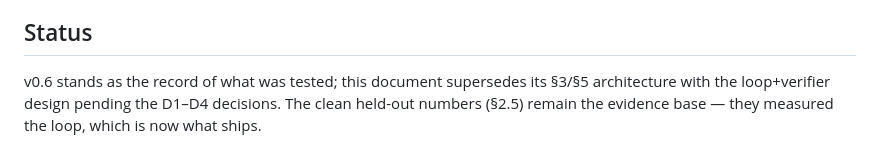
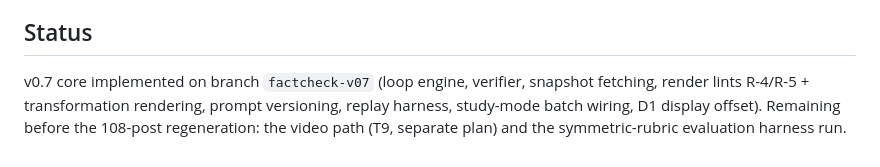
Before and after one commit to behavioral-data/derad-agent, a Markdown page: docs/design-review-2026-07-10.md, the part around the change. Drawn GitHub-style.

Commit message:
docs: v0.7 core implementation status
Co-Authored-By: Claude Fable 5 <noreply@anthropic.com>
Claude-Session: https://claude.ai/code/session_016WTQLrxKD7rH4he4UWfQU7

```diff
--- a/docs/design-review-2026-07-10.md
+++ b/docs/design-review-2026-07-10.md
@@ -118,7 +118,8 @@ fields and was slated to grow to ~12).
 
 ## Status
 
-v0.6 stands as the record of what was tested; this document supersedes its §3/§5
-architecture with the loop+verifier design pending the D1–D4 decisions. The clean
-held-out numbers (§2.5) remain the evidence base — they measured the loop, which is
-now what ships.
+v0.7 core implemented on branch `factcheck-v07` (loop engine, verifier,
+snapshot fetching, render lints R-4/R-5 + transformation rendering, prompt
+versioning, replay harness, study-mode batch wiring, D1 display offset).
+Remaining before the 108-post regeneration: the video path (T9, separate
+plan) and the symmetric-rubric evaluation harness run.
```
